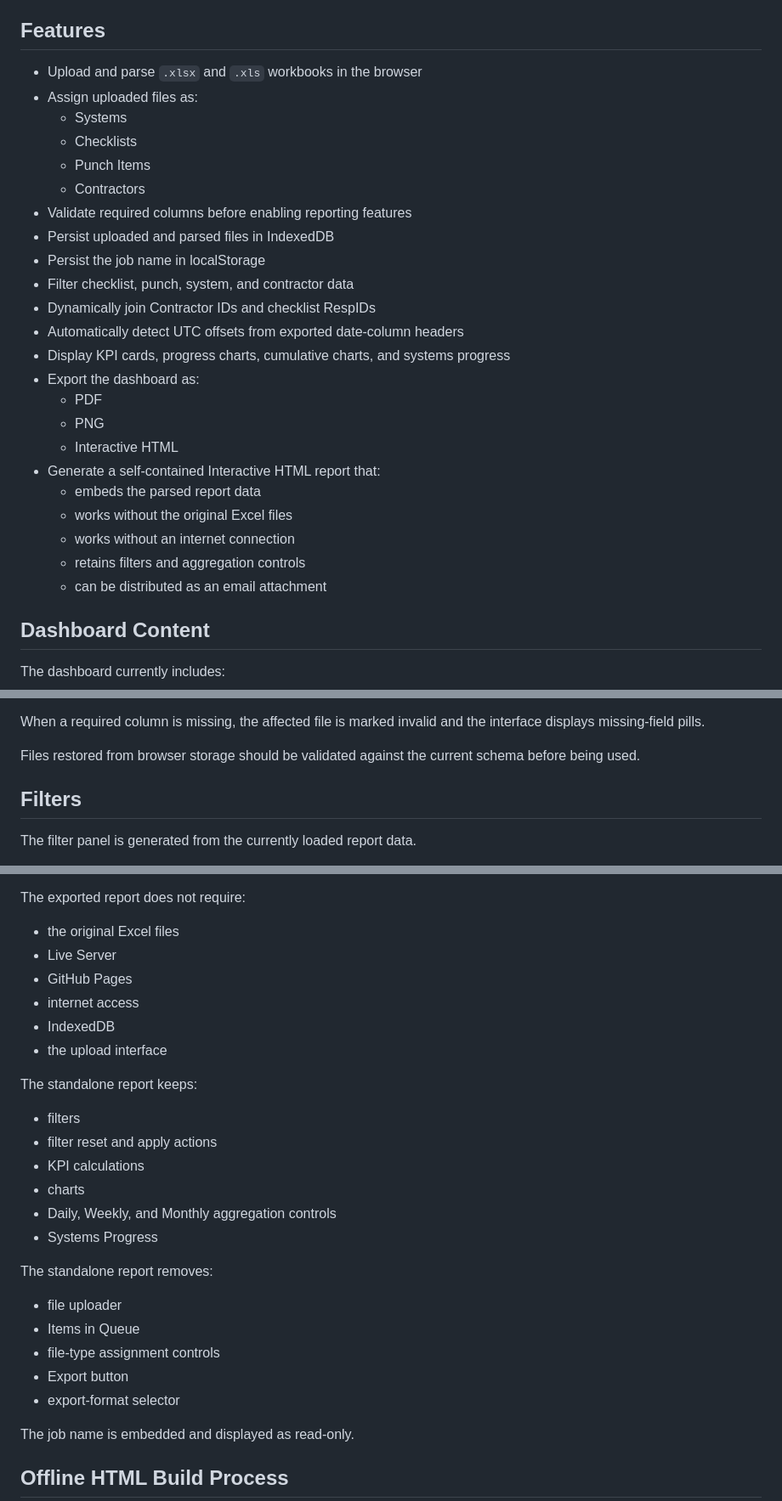
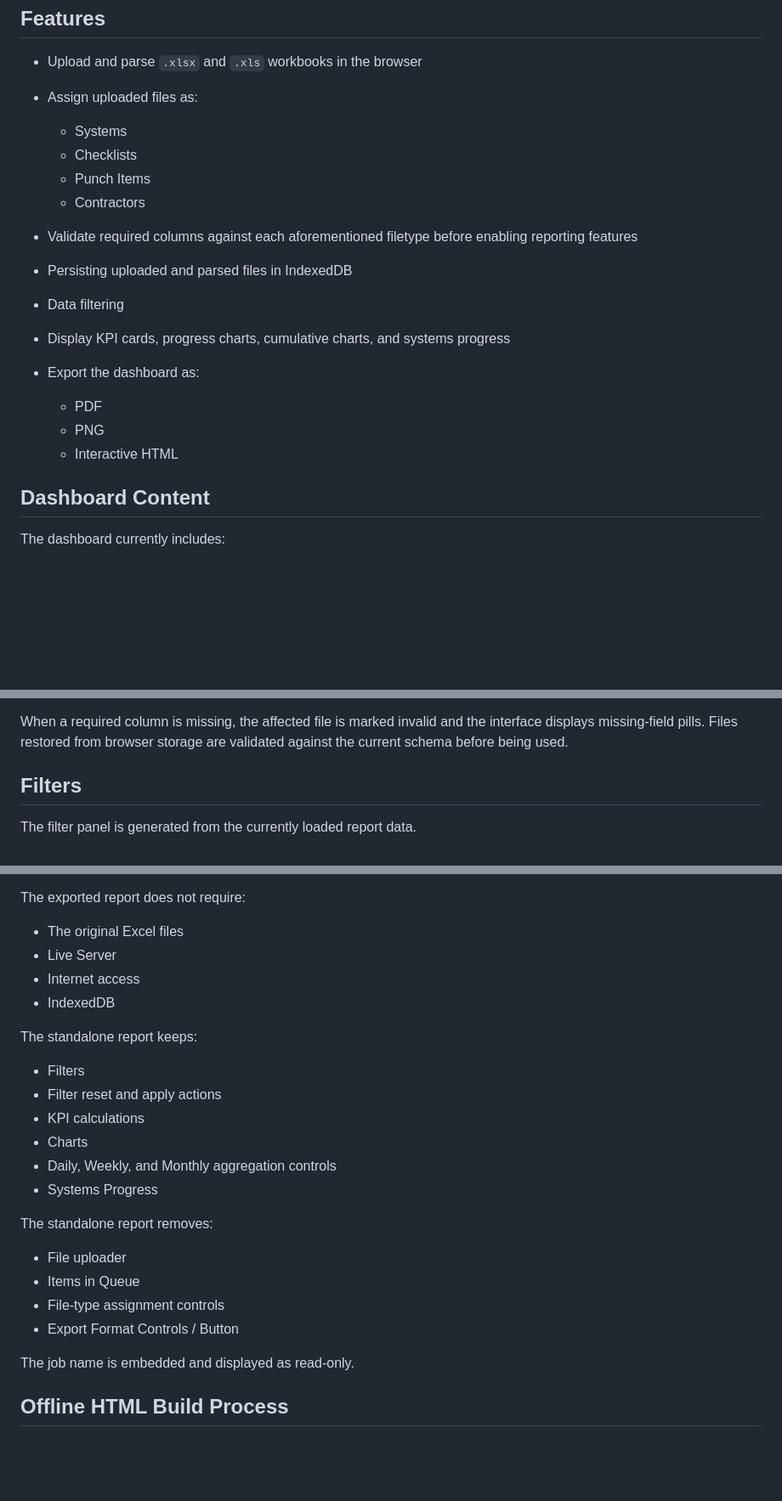
Before and after one commit to LycoCompletions/lycocompletions.github.io, a Markdown page: README.md, 3 parts joined by grey strips. Shown at 85% size. Rendered like a GitHub page; blank space fills up the shorter version.

```diff
--- a/README.md
+++ b/README.md
@@ -8,27 +8,21 @@ The application runs entirely in the browser. Uploaded workbook data is parsed l
 
 - Upload and parse `.xlsx` and `.xls` workbooks in the browser
 - Assign uploaded files as:
+
   - Systems
   - Checklists
   - Punch Items
   - Contractors
-- Validate required columns before enabling reporting features
-- Persist uploaded and parsed files in IndexedDB
-- Persist the job name in localStorage
-- Filter checklist, punch, system, and contractor data
-- Dynamically join Contractor IDs and checklist RespIDs
-- Automatically detect UTC offsets from exported date-column headers
+
+- Validate required columns against each aforementioned filetype before enabling reporting features
+- Persisting uploaded and parsed files in IndexedDB
+- Data filtering
 - Display KPI cards, progress charts, cumulative charts, and systems progress
+
 - Export the dashboard as:
   - PDF
   - PNG
   - Interactive HTML
-- Generate a self-contained Interactive HTML report that:
-  - embeds the parsed report data
-  - works without the original Excel files
-  - works without an internet connection
-  - retains filters and aggregation controls
-  - can be distributed as an email attachment
 
 ## Dashboard Content
 
@@ -144,7 +72,6 @@ The schema supports:
 
 When a required column is missing, the affected file is marked invalid and the interface displays missing-field pills.
-
-Files restored from browser storage should be validated against the current schema before being used.
+Files restored from browser storage are validated against the current schema before being used.
 
 ## Filters
 
@@ -207,29 +131,26 @@ The exported file includes:
 
 The exported report does not require:
 
-- the original Excel files
+- The original Excel files
 - Live Server
-- GitHub Pages
-- internet access
+- Internet access
 - IndexedDB
-- the upload interface
 
 The standalone report keeps:
 
-- filters
-- filter reset and apply actions
+- Filters
+- Filter reset and apply actions
 - KPI calculations
-- charts
+- Charts
 - Daily, Weekly, and Monthly aggregation controls
 - Systems Progress
 
 The standalone report removes:
 
-- file uploader
+- File uploader
 - Items in Queue
-- file-type assignment controls
-- Export button
-- export-format selector
+- File-type assignment controls
+- Export Format Controls / Button
 
 The job name is embedded and displayed as read-only.
 
```
Also changed, not shown: other parts of README.md (+7 -95 lines).
